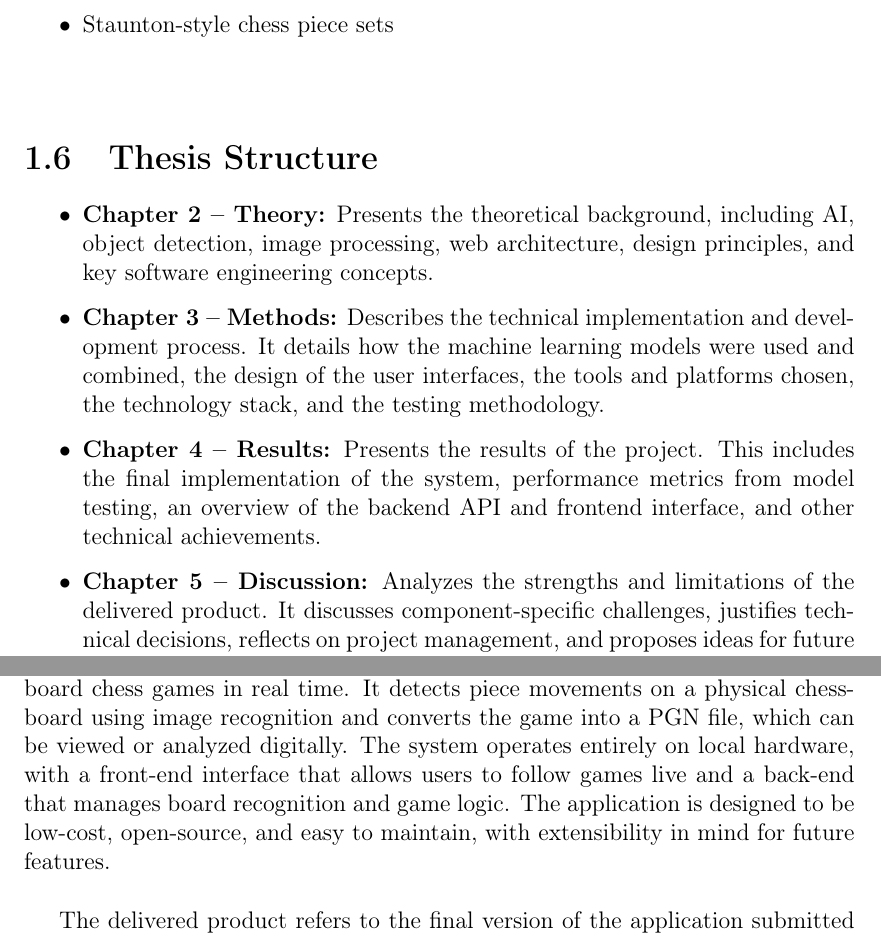
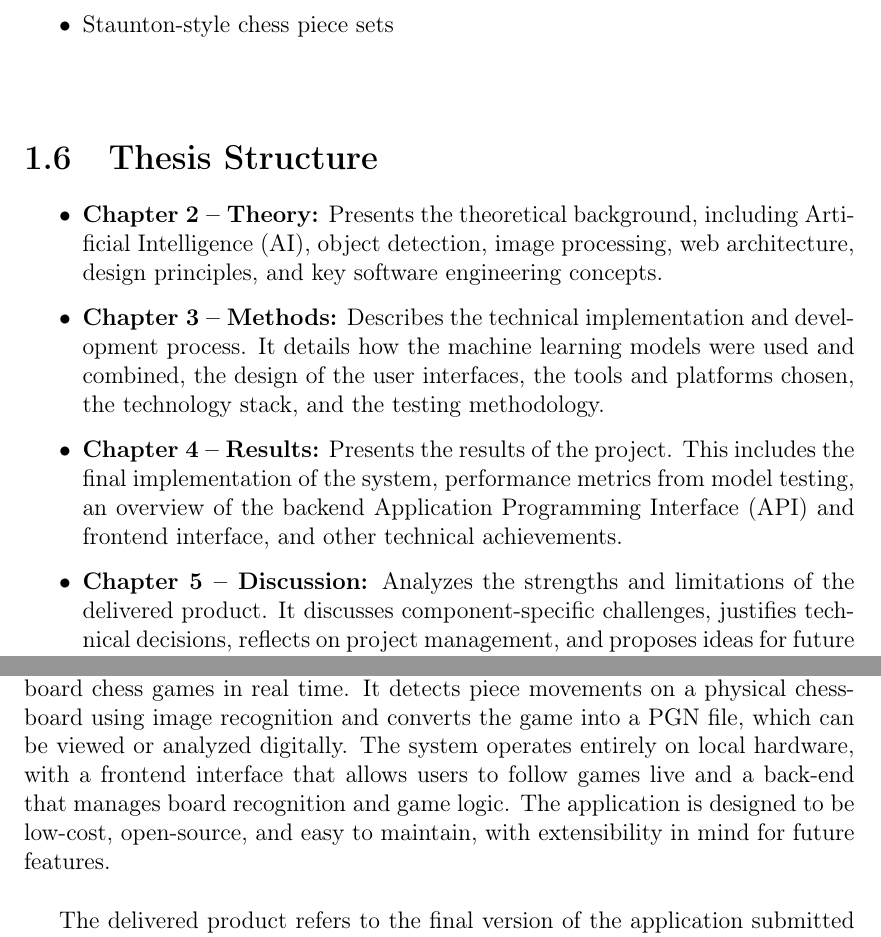
Before and after one commit to bachelor-gruppe-04/documentation, a LaTeX thesis (main.tex, which reads chapters/03-introduction.tex, chapters/06-results.tex): two parts of pages 20 and 54 of 94, joined at a grey line, cut so that both start at the same text. Compiled offline with pdfLaTeX; TikZ figures are drawn from their code, not taken from saved files.

Commit message:
Updates from Overleaf

```diff
--- a/chapters/03-introduction.tex
+++ b/chapters/03-introduction.tex
@@ -60,11 +60,11 @@ The following equipment was used throughout the project:
 
 \begin{itemize}
 
-    \item \textbf{Chapter 2 -- Theory:} Presents the theoretical background, including AI, object detection, image processing, web architecture, design principles, and key software engineering concepts.
+    \item \textbf{Chapter 2 -- Theory:} Presents the theoretical background, including \gls{ai}, object detection, image processing, web architecture, design principles, and key software engineering concepts.
 
     \item \textbf{Chapter 3 -- Methods:} Describes the technical implementation and development process. It details how the machine learning models were used and combined, the design of the user interfaces, the tools and platforms chosen, the technology stack, and the testing methodology.
 
-    \item \textbf{Chapter 4 -- Results:} Presents the results of the project. This includes the final implementation of the system, performance metrics from model testing, an overview of the backend API and frontend interface, and other technical achievements.
+    \item \textbf{Chapter 4 -- Results:} Presents the results of the project. This includes the final implementation of the system, performance metrics from model testing, an overview of the backend \gls{api} and frontend interface, and other technical achievements.
 
     \item \textbf{Chapter 5 -- Discussion:} Analyzes the strengths and limitations of the delivered product. It discusses component-specific challenges, justifies technical decisions, reflects on project management, and proposes ideas for future development.
 
--- a/chapters/06-results.tex
+++ b/chapters/06-results.tex
@@ -9,7 +9,7 @@ The application was developed as an open-source project with the intention that
 
 The project follows clear coding standards and development best practices, making the code easy to understand and modify. All functionality is well documented, enabling future developers to build upon the existing solution. For example, to support new chess variants, integrate additional hardware, or improve the recognition models. To support future development and accessibility, the source code is published in a public Git repository without restrictions on reuse or adaptation. \\
 
-The application itself is a local, camera-based system for digitalizing over-the-board chess games in real time. It detects piece movements on a physical chessboard using image recognition and converts the game into a \gls{pgn} file, which can be viewed or analyzed digitally. The system operates entirely on local hardware, with a front-end interface that allows users to follow games live and a back-end that manages board recognition and game logic. The application is designed to be low-cost, open-source, and easy to maintain, with extensibility in mind for future features. \\
+The application itself is a local, camera-based system for digitalizing over-the-board chess games in real time. It detects piece movements on a physical chessboard using image recognition and converts the game into a \gls{pgn} file, which can be viewed or analyzed digitally. The system operates entirely on local hardware, with a frontend interface that allows users to follow games live and a back-end that manages board recognition and game logic. The application is designed to be low-cost, open-source, and easy to maintain, with extensibility in mind for future features. \\
 
 The delivered product refers to the final version of the application submitted at the conclusion of this Bachelor’s thesis. The application was developed at the request of the product owner and based on the requirements provided. The initial description served as a general concept rather than a detailed specification, which meant that decisions regarding design, architecture, and technology were left to the development team. Throughout the development process, ideas and design choices were discussed with the product owner and approved during regular meetings.
 
```
